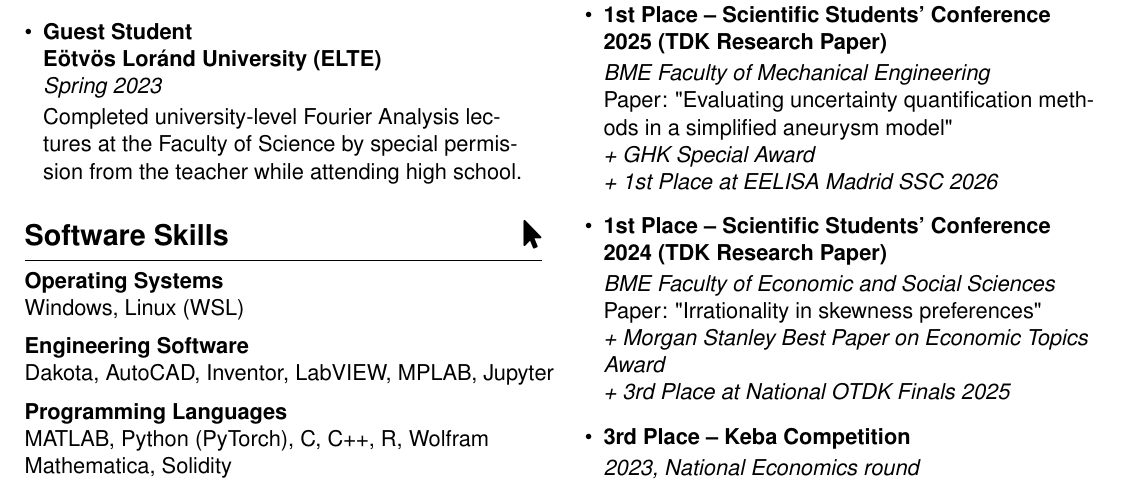
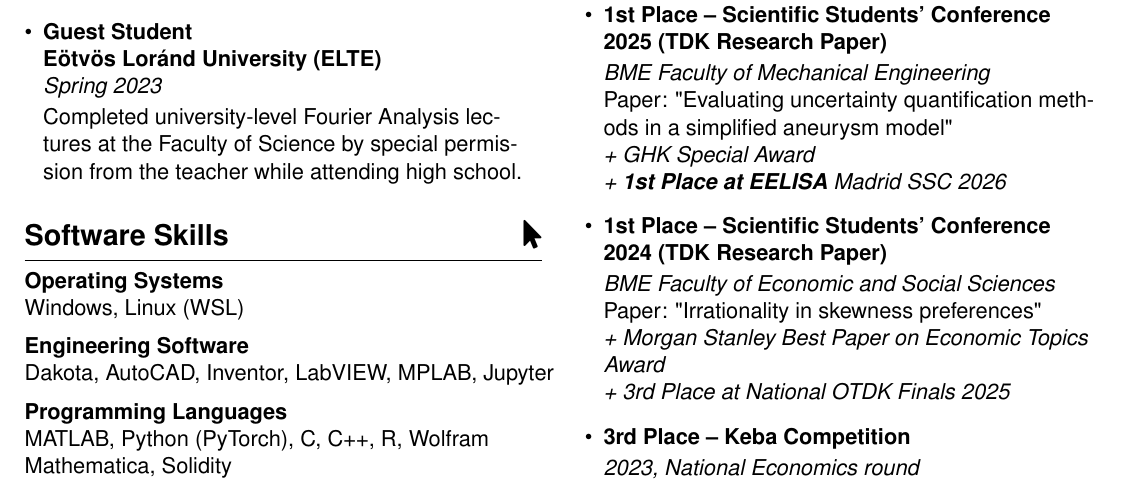
Before and after one commit to damjanmiklos/cv, a LaTeX document (main.tex): part of the page, cut so that both start at the same text. Compiled offline with pdfLaTeX.

Commit message:
Updates from Overleaf

```diff
--- a/main.tex
+++ b/main.tex
@@ -200,7 +200,7 @@ MATLAB, Python (PyTorch), C, C++, R, Wolfram Mathematica, Solidity
 {\textit{BME Faculty of Mechanical Engineering} \par
 Paper: "Evaluating uncertainty quantification methods in a simplified aneurysm model" \par
 \textit{+ GHK Special Award}\par
-\textit{+ 1st Place at EELISA Madrid SSC 2026}}
+\textit{+ \textbf{1st Place at EELISA} Madrid SSC 2026}}
 
 \cvachievement
 {1st Place -- Scientific Students' Conference 2024 (TDK Research Paper)}
```
